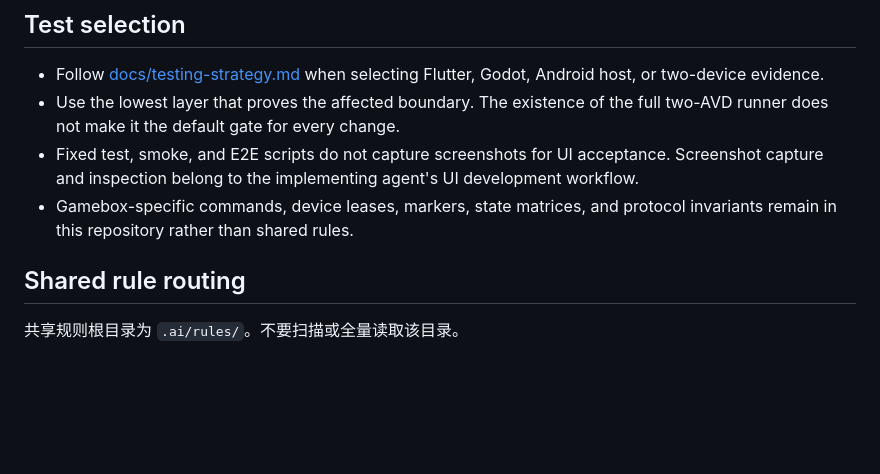
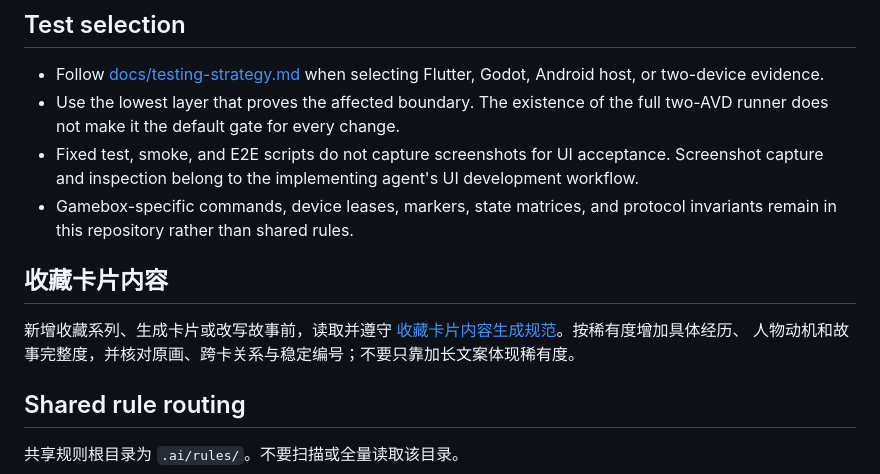
Before and after one commit to shadowfish07/gamebox, a Markdown page: AGENTS.md, the part around the change. Rendered like a GitHub page; blank space fills up the shorter version.

Commit message:
docs(scratch): define rarity-based collectible story standards

```diff
--- a/AGENTS.md
+++ b/AGENTS.md
@@ -15,6 +15,12 @@
 - Use the lowest layer that proves the affected boundary. The existence of the full two-AVD runner does not make it the default gate for every change.
 - Fixed test, smoke, and E2E scripts do not capture screenshots for UI acceptance. Screenshot capture and inspection belong to the implementing agent's UI development workflow.
 - Gamebox-specific commands, device leases, markers, state matrices, and protocol invariants remain in this repository rather than shared rules.
+
+## 收藏卡片内容
+
+新增收藏系列、生成卡片或改写故事前，读取并遵守
+[收藏卡片内容生成规范](docs/design/collection-content-standard.md)。按稀有度增加具体经历、
+人物动机和故事完整度，并核对原画、跨卡关系与稳定编号；不要只靠加长文案体现稀有度。
 
 <!-- ai-rules:routing:start -->
 ## Shared rule routing
```
Also changed, not shown: docs/design/collection-content-standard.md (added, +137 -0 lines).
